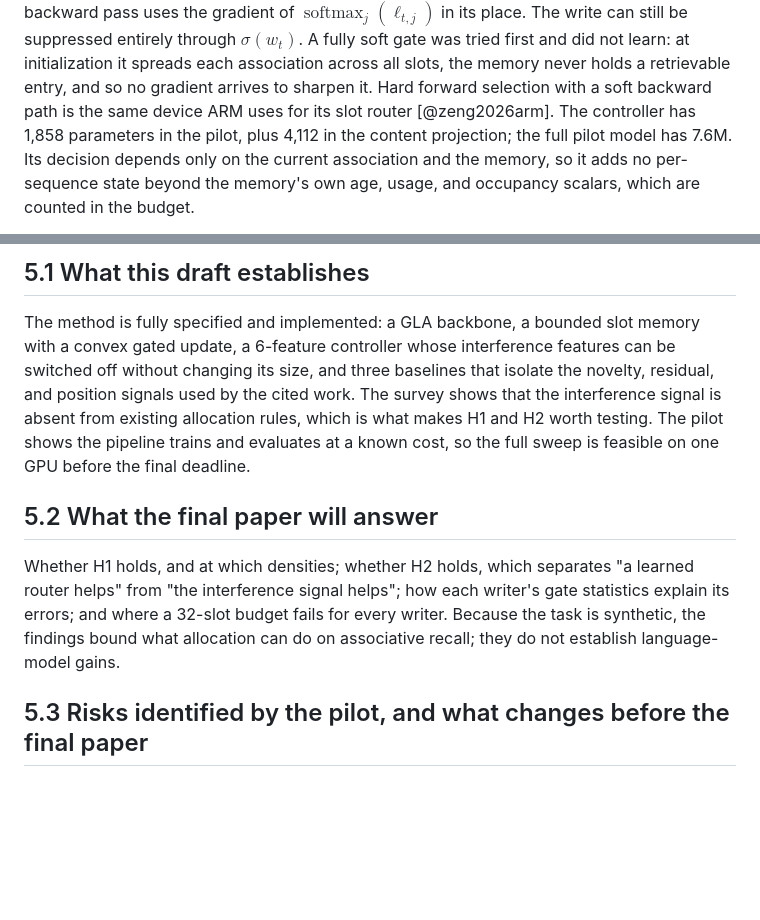
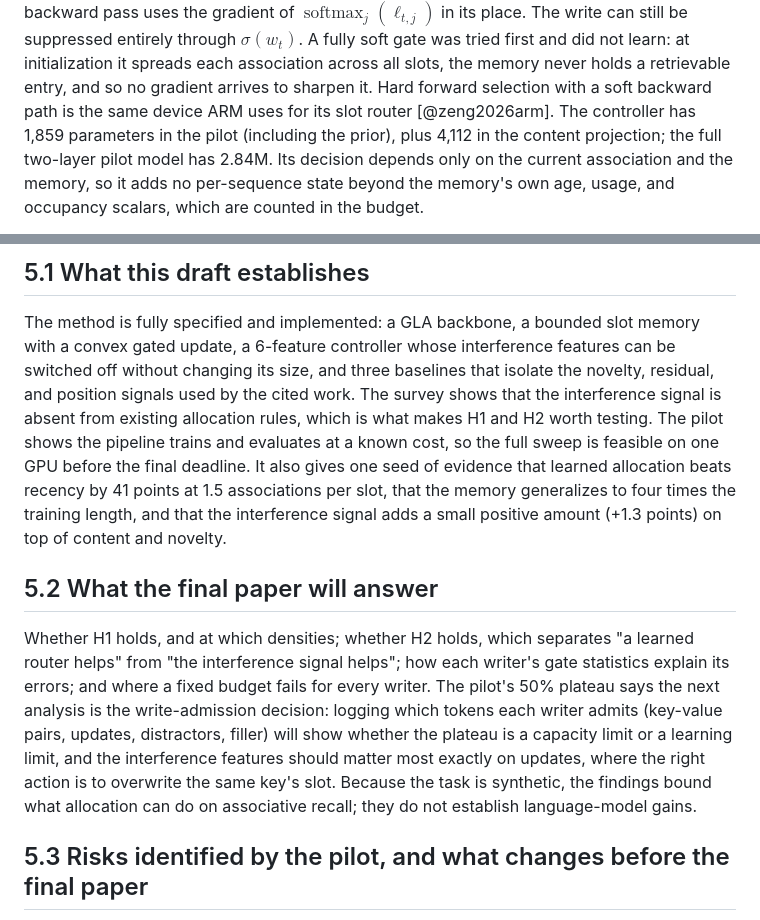
Before and after one commit to Codeblockz/interference-aware-write-control, a Markdown page: paper/paper.md, 2 parts joined by grey strips. GitHub-like rendering; blank space fills up the shorter version.

```diff
--- a/paper/paper.md
+++ b/paper/paper.md
@@ -168,7 +168,7 @@ The write can still be suppressed entirely through $\sigma(w_t)$. A fully soft g
 tried first and did not learn: at initialization it spreads each association across all
 slots, the memory never holds a retrievable entry, and so no gradient arrives to sharpen
 it. Hard forward selection with a soft backward path is the same device ARM uses for its
-slot router [@zeng2026arm]. The controller has 1,858 parameters in the pilot, plus 4,112 in the content projection; the full pilot model has 7.6M. Its decision
+slot router [@zeng2026arm]. The controller has 1,859 parameters in the pilot (including the prior), plus 4,112 in the content projection; the full two-layer pilot model has 2.84M. Its decision
 depends only on the current association and the memory, so it adds no per-sequence state
 beyond the memory's own age, usage, and occupancy scalars, which are counted in the budget.
 
@@ -356,15 +390,22 @@ off without changing its size, and three baselines that isolate the novelty, res
 position signals used by the cited work. The survey shows that the interference signal is
 absent from existing allocation rules, which is what makes H1 and H2 worth testing. The
 pilot shows the pipeline trains and evaluates at a known cost, so the full sweep is
-feasible on one GPU before the final deadline.
+feasible on one GPU before the final deadline. It also gives one seed of evidence that
+learned allocation beats recency by 41 points at 1.5 associations per slot, that the memory
+generalizes to four times the training length, and that the interference signal adds a
+small positive amount (+1.3 points) on top of content and novelty.
 
 ## 5.2 What the final paper will answer
 
 Whether H1 holds, and at which densities; whether H2 holds, which separates "a learned
 router helps" from "the interference signal helps"; how each writer's gate statistics
-explain its errors; and where a 32-slot budget fails for every writer. Because the task is
-synthetic, the findings bound what allocation can do on associative recall; they do not
-establish language-model gains.
+explain its errors; and where a fixed budget fails for every writer. The pilot's 50%
+plateau says the next analysis is the write-admission decision: logging which tokens each
+writer admits (key-value pairs, updates, distractors, filler) will show whether the
+plateau is a capacity limit or a learning limit, and the interference features should
+matter most exactly on updates, where the right action is to overwrite the same key's
+slot. Because the task is synthetic, the findings bound what allocation can do on
+associative recall; they do not establish language-model gains.
 
 ## 5.3 Risks identified by the pilot, and what changes before the final paper
 
```
Also changed, not shown: other parts of paper/paper.md (+37 -4 lines), paper/figures/pilot.png (added), 1 other file.
